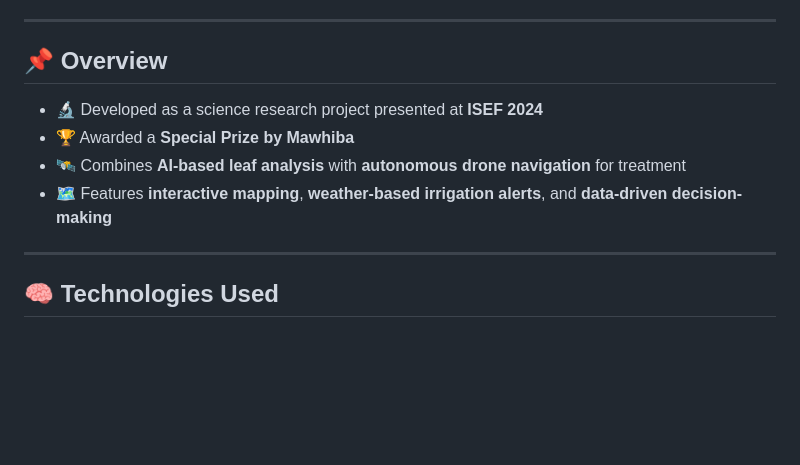
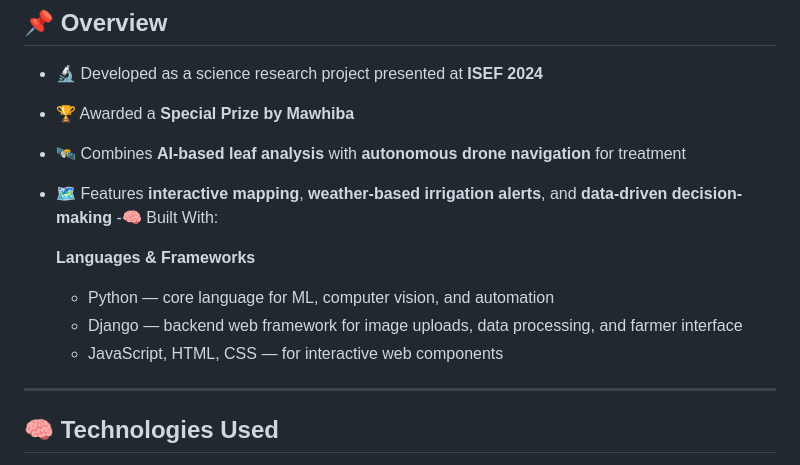
Before and after one commit to AlaaBouhaouel/OLIVY2.1, a Markdown page: README.md, the part around the change. Rendered like a GitHub page; blank space fills up the shorter version.

```diff
--- a/README.md
+++ b/README.md
@@ -10,7 +10,12 @@
 - 🏆 Awarded a **Special Prize by Mawhiba**
 - 🛰 Combines **AI-based leaf analysis** with **autonomous drone navigation** for treatment
 - 🗺 Features **interactive mapping**, **weather-based irrigation alerts**, and **data-driven decision-making**
+-🧠 Built With:
 
+  **Languages & Frameworks**
+  - Python — core language for ML, computer vision, and automation
+  - Django — backend web framework for image uploads, data processing, and farmer interface
+  - JavaScript, HTML, CSS — for interactive web components
 ---
 
 ## 🧠 Technologies Used
```
